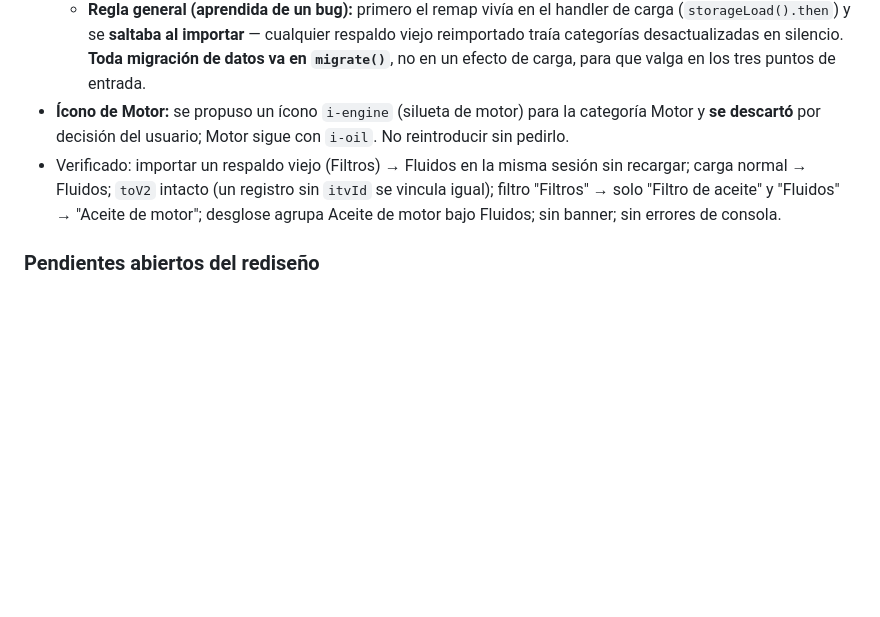
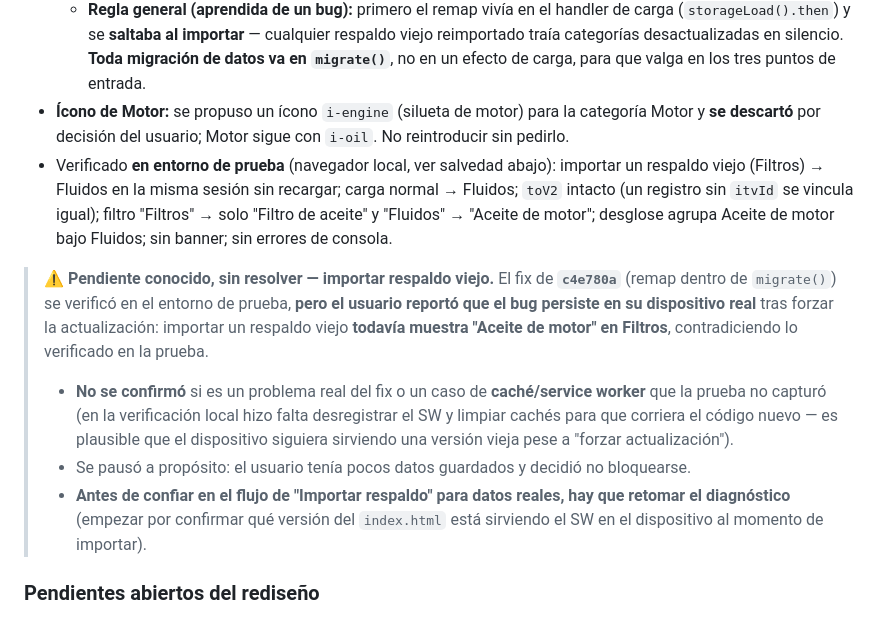
Before and after one commit to andresgiannellif25/automanto, a Markdown page: CLAUDE.md, the part around the change. GitHub-like rendering; blank space fills up the shorter version.

Commit message:
Documentar como pendiente sin resolver el import de respaldo viejo
El fix c4e780a (remap dentro de migrate()) se verifico en entorno de
prueba, pero el usuario reporto que en su dispositivo real, tras forzar
actualizacion, importar un respaldo viejo TODAVIA muestra "Aceite de
motor" en Filtros. No se confirmo si es un problema real del fix o un
caso de cache/SW no capturado por la prueba. Se pausa a proposito
(pocos datos guardados). Antes de confiar en "Importar respaldo" para
datos reales hay que retomar el diagnostico. Solo documentacion; sin
cambios de codigo.

Co-Authored-By: Claude Opus 4.8 <noreply@anthropic.com>

```diff
--- a/CLAUDE.md
+++ b/CLAUDE.md
@@ -360,7 +360,13 @@ Configuración agrupó contenido que estaba suelto en dos botones de entrada (`.
 - **Migración de categoría, dentro de `migrate()`:** cada registro **congela** su `cat` al crearse, y la tarjeta de Registros, el filtro (`r.cat===catFilt`) y el desglose de gasto (`porCat[r.cat]`) usan ese valor congelado — reclasificar la definición no arregla los registros viejos. El remap vive **dentro de `migrate()`**, como paso idempotente **después de `toV2`** (no altera `toV2`): reescribe `cat:"Filtros"→"Fluidos"` **solo** en registros con `itvId==="oil-engine"` (nunca `oil-filter`/"Filtro de aceite"). Por estar en `migrate()` se aplica en los **tres puntos de entrada** (carga, **importar** y semilla), así que un respaldo viejo reimportado queda corregido **en la misma sesión, sin recargar**. Es **silenciosa**, como `toV2` (sin banner; se aplica en cada lectura). Seguimiento no la necesitaba: deriva la categoría del intervalo vinculado, no del `cat` congelado.
   - **Regla general (aprendida de un bug):** primero el remap vivía en el handler de carga (`storageLoad().then`) y se **saltaba al importar** — cualquier respaldo viejo reimportado traía categorías desactualizadas en silencio. **Toda migración de datos va en `migrate()`**, no en un efecto de carga, para que valga en los tres puntos de entrada.
 - **Ícono de Motor:** se propuso un ícono `i-engine` (silueta de motor) para la categoría Motor y **se descartó** por decisión del usuario; Motor sigue con `i-oil`. No reintroducir sin pedirlo.
-- Verificado: importar un respaldo viejo (Filtros) → Fluidos en la misma sesión sin recargar; carga normal → Fluidos; `toV2` intacto (un registro sin `itvId` se vincula igual); filtro "Filtros" → solo "Filtro de aceite" y "Fluidos" → "Aceite de motor"; desglose agrupa Aceite de motor bajo Fluidos; sin banner; sin errores de consola.
+- Verificado **en entorno de prueba** (navegador local, ver salvedad abajo): importar un respaldo viejo (Filtros) → Fluidos en la misma sesión sin recargar; carga normal → Fluidos; `toV2` intacto (un registro sin `itvId` se vincula igual); filtro "Filtros" → solo "Filtro de aceite" y "Fluidos" → "Aceite de motor"; desglose agrupa Aceite de motor bajo Fluidos; sin banner; sin errores de consola.
+
+> **⚠ Pendiente conocido, sin resolver — importar respaldo viejo.**
+> El fix de **`c4e780a`** (remap dentro de `migrate()`) se verificó en el entorno de prueba, **pero el usuario reportó que el bug persiste en su dispositivo real** tras forzar la actualización: importar un respaldo viejo **todavía muestra "Aceite de motor" en Filtros**, contradiciendo lo verificado en la prueba.
+> - **No se confirmó** si es un problema real del fix o un caso de **caché/service worker** que la prueba no capturó (en la verificación local hizo falta desregistrar el SW y limpiar cachés para que corriera el código nuevo — es plausible que el dispositivo siguiera sirviendo una versión vieja pese a "forzar actualización").
+> - Se pausó a propósito: el usuario tenía pocos datos guardados y decidió no bloquearse.
+> - **Antes de confiar en el flujo de "Importar respaldo" para datos reales, hay que retomar el diagnóstico** (empezar por confirmar qué versión del `index.html` está sirviendo el SW en el dispositivo al momento de importar).
 
 ### Pendientes abiertos del rediseño
 
```
